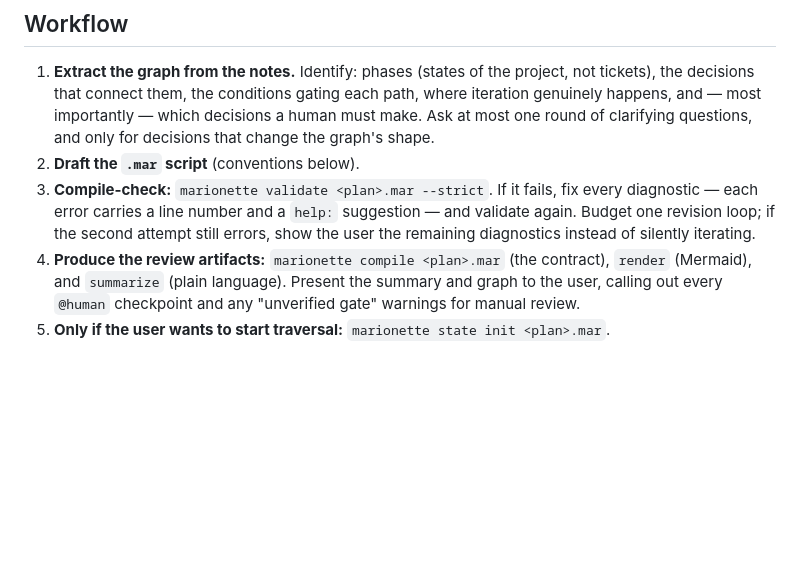
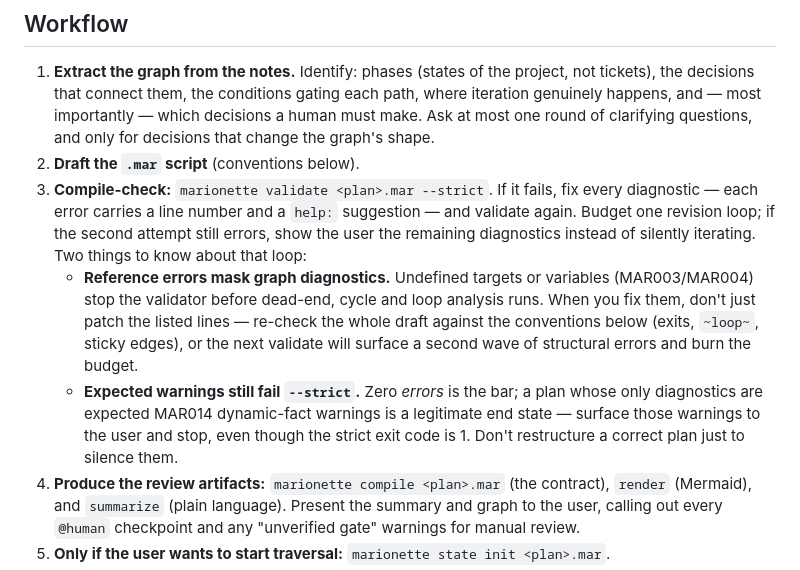
Before and after one commit to leemeichin/marionette, a Markdown page: skills/marionette-authoring/SKILL.md, the part around the change. Drawn GitHub-style; blank space fills up the shorter version.

Commit message:
Skill: revision-loop guidance from stress round
Reference errors (MAR003/004) bail validation before graph analysis, so
the fix round must re-check the whole draft, not just the listed lines;
and expected MAR014 warnings legitimately leave --strict at exit 1, so
zero errors plus surfaced warnings is a valid end state.

Co-Authored-By: Claude Fable 5 <noreply@anthropic.com>
Claude-Session: https://claude.ai/code/session_01ECfd2DGJq7t1H3vK4cgfj5

```diff
--- a/skills/marionette-authoring/SKILL.md
+++ b/skills/marionette-authoring/SKILL.md
@@ -43,7 +43,18 @@ Below, `marionette` means whichever form resolved.
    fails, fix every diagnostic — each error carries a line number and a
    `help:` suggestion — and validate again. Budget one revision loop; if the
    second attempt still errors, show the user the remaining diagnostics
-   instead of silently iterating.
+   instead of silently iterating. Two things to know about that loop:
+   - **Reference errors mask graph diagnostics.** Undefined targets or
+     variables (MAR003/MAR004) stop the validator before dead-end, cycle
+     and loop analysis runs. When you fix them, don't just patch the listed
+     lines — re-check the whole draft against the conventions below
+     (exits, `~loop~`, sticky edges), or the next validate will surface a
+     second wave of structural errors and burn the budget.
+   - **Expected warnings still fail `--strict`.** Zero *errors* is the bar;
+     a plan whose only diagnostics are expected MAR014 dynamic-fact
+     warnings is a legitimate end state — surface those warnings to the
+     user and stop, even though the strict exit code is 1. Don't restructure
+     a correct plan just to silence them.
 4. **Produce the review artifacts:** `marionette compile <plan>.mar` (the
    contract), `render` (Mermaid), and `summarize` (plain language). Present
    the summary and graph to the user, calling out every `@human` checkpoint
```
